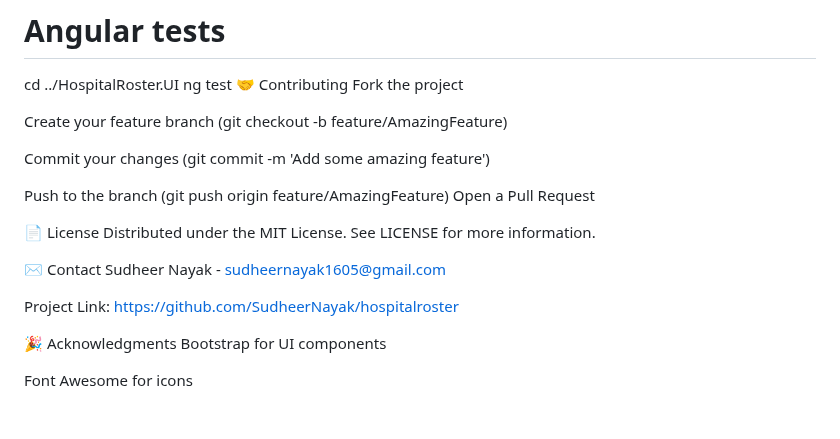
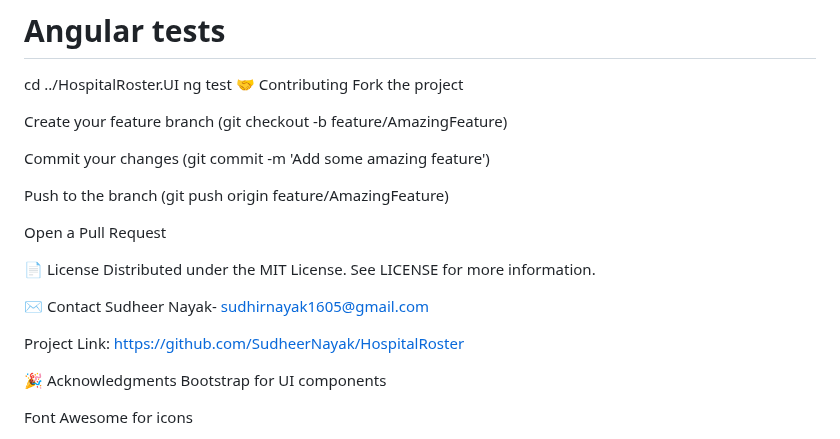
Before and after one commit to SudheerNayak/HospitalRoster, a Markdown page: README.md, the part around one of its changes. Rendered like a GitHub page; blank space fills up the shorter version.

```diff
--- a/README.md
+++ b/README.md
@@ -153,15 +190,16 @@ Create your feature branch (git checkout -b feature/AmazingFeature)
 Commit your changes (git commit -m 'Add some amazing feature')
 
 Push to the branch (git push origin feature/AmazingFeature)
+
 Open a Pull Request
 
 📄 License
 Distributed under the MIT License. See LICENSE for more information.
 
 ✉️ Contact
-Sudheer Nayak - sudheernayak1605@gmail.com
+Sudheer Nayak- sudhirnayak1605@gmail.com
 
-Project Link: https://github.com/SudheerNayak/hospitalroster
+Project Link: https://github.com/SudheerNayak/HospitalRoster
 
 🎉 Acknowledgments
 Bootstrap for UI components
```
Also changed, not shown: other parts of README.md (+37 -0 lines).
